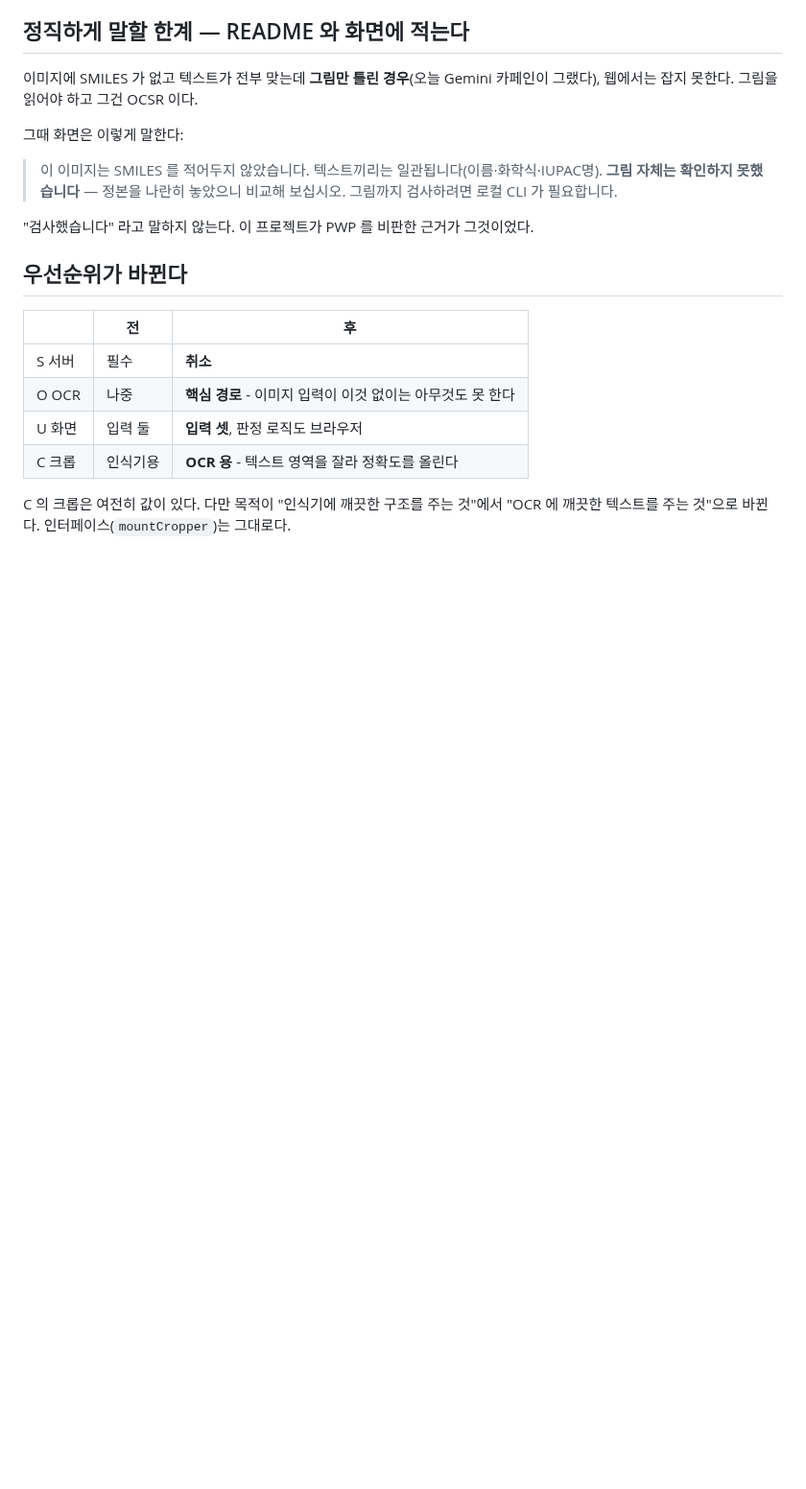
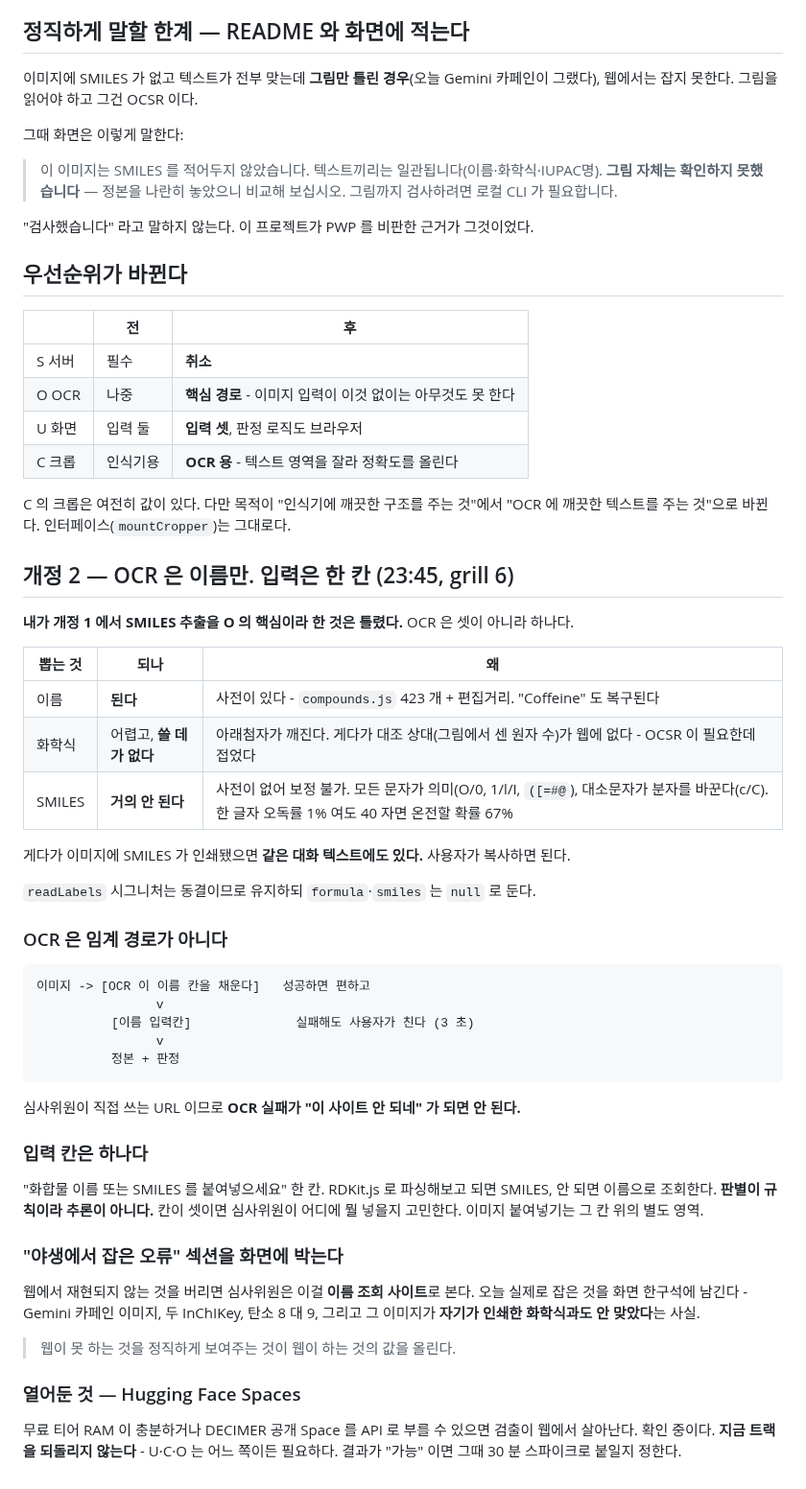
Before and after one commit to Sweet-Butters/train, a Markdown page: docs/WEB_CONTRACT.md, the part around the change. Shown at 96% size. GitHub-like rendering; blank space fills up the shorter version.

Commit message:
docs: 웹 계약 개정 2 - OCR 은 이름만, 입력은 한 칸, 야생 오류 섹션
Co-Authored-By: Claude Opus 5 (1M context) <noreply@anthropic.com>
Claude-Session: https://claude.ai/code/session_01ACruTdm9gYBGJftqvWiGJz

```diff
--- a/docs/WEB_CONTRACT.md
+++ b/docs/WEB_CONTRACT.md
@@ -115,3 +115,47 @@ POST /api/check          (S 소유)   multipart/form-data: image, name
 
 C 의 크롭은 여전히 값이 있다. 다만 목적이 "인식기에 깨끗한 구조를 주는 것"에서
 "OCR 에 깨끗한 텍스트를 주는 것"으로 바뀐다. 인터페이스(`mountCropper`)는 그대로다.
+
+## 개정 2 — OCR 은 이름만. 입력은 한 칸 (23:45, grill 6)
+
+**내가 개정 1 에서 SMILES 추출을 O 의 핵심이라 한 것은 틀렸다.** OCR 은 셋이 아니라 하나다.
+
+| 뽑는 것 | 되나 | 왜 |
+|---|---|---|
+| 이름 | **된다** | 사전이 있다 - `compounds.js` 423 개 + 편집거리. "Coffeine" 도 복구된다 |
+| 화학식 | 어렵고, **쓸 데가 없다** | 아래첨자가 깨진다. 게다가 대조 상대(그림에서 센 원자 수)가 웹에 없다 - OCSR 이 필요한데 접었다 |
+| SMILES | **거의 안 된다** | 사전이 없어 보정 불가. 모든 문자가 의미(O/0, 1/l/I, `([=#@`), 대소문자가 분자를 바꾼다(c/C). 한 글자 오독률 1% 여도 40 자면 온전할 확률 67% |
+
+게다가 이미지에 SMILES 가 인쇄됐으면 **같은 대화 텍스트에도 있다.** 사용자가 복사하면 된다.
+
+`readLabels` 시그니처는 동결이므로 유지하되 `formula`·`smiles` 는 `null` 로 둔다.
+
+### OCR 은 임계 경로가 아니다
+
+    이미지 -> [OCR 이 이름 칸을 채운다]   성공하면 편하고
+                    v
+              [이름 입력칸]              실패해도 사용자가 친다 (3 초)
+                    v
+              정본 + 판정
+
+심사위원이 직접 쓰는 URL 이므로 **OCR 실패가 "이 사이트 안 되네" 가 되면 안 된다.**
+
+### 입력 칸은 하나다
+
+"화합물 이름 또는 SMILES 를 붙여넣으세요" 한 칸. RDKit.js 로 파싱해보고 되면 SMILES,
+안 되면 이름으로 조회한다. **판별이 규칙이라 추론이 아니다.** 칸이 셋이면 심사위원이
+어디에 뭘 넣을지 고민한다. 이미지 붙여넣기는 그 칸 위의 별도 영역.
+
+### "야생에서 잡은 오류" 섹션을 화면에 박는다
+
+웹에서 재현되지 않는 것을 버리면 심사위원은 이걸 **이름 조회 사이트**로 본다.
+오늘 실제로 잡은 것을 화면 한구석에 남긴다 - Gemini 카페인 이미지, 두 InChIKey,
+탄소 8 대 9, 그리고 그 이미지가 **자기가 인쇄한 화학식과도 안 맞았다**는 사실.
+
+> 웹이 못 하는 것을 정직하게 보여주는 것이 웹이 하는 것의 값을 올린다.
+
+### 열어둔 것 — Hugging Face Spaces
+
+무료 티어 RAM 이 충분하거나 DECIMER 공개 Space 를 API 로 부를 수 있으면 검출이 웹에서
+살아난다. 확인 중이다. **지금 트랙을 되돌리지 않는다** - U·C·O 는 어느 쪽이든 필요하다.
+결과가 "가능" 이면 그때 30 분 스파이크로 붙일지 정한다.
```
